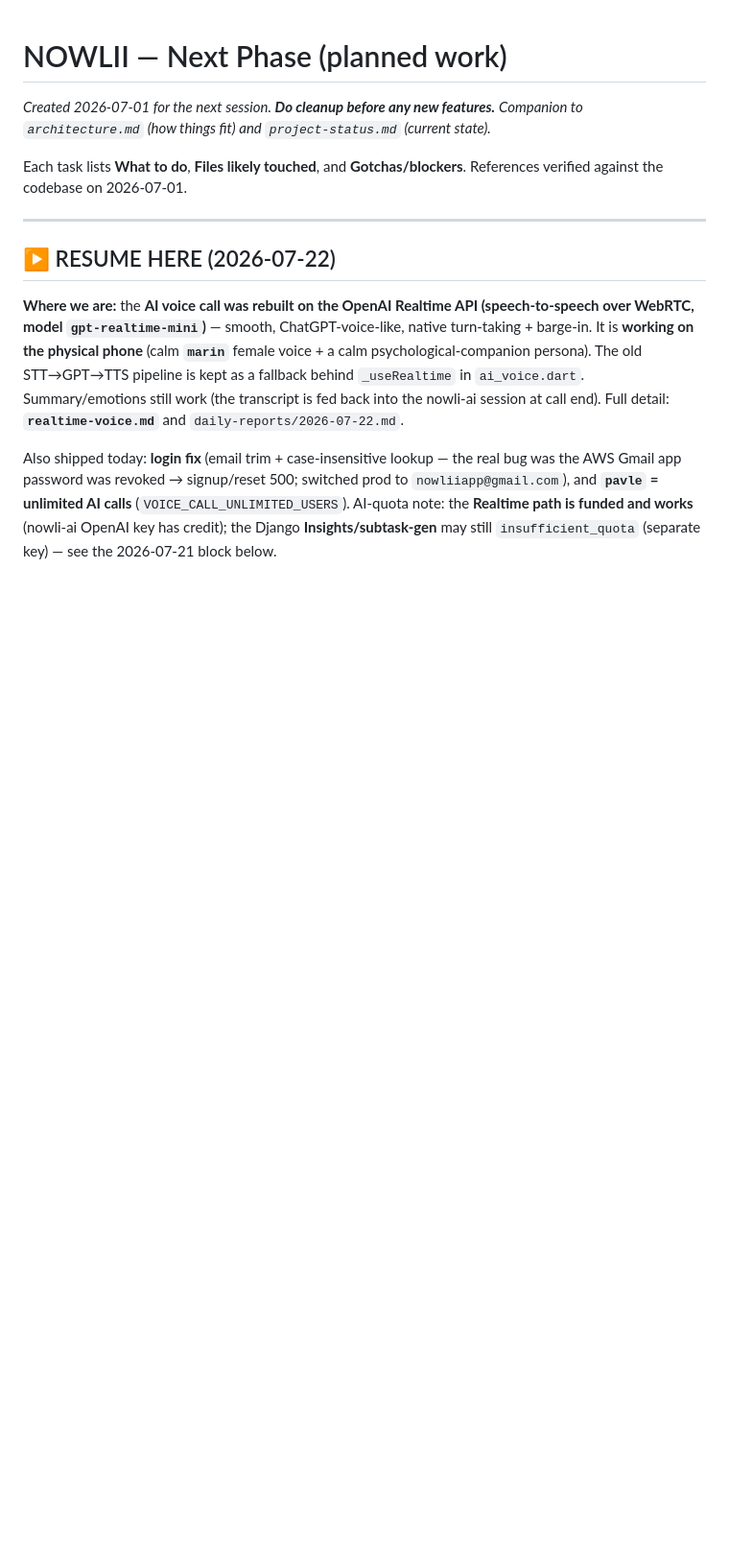
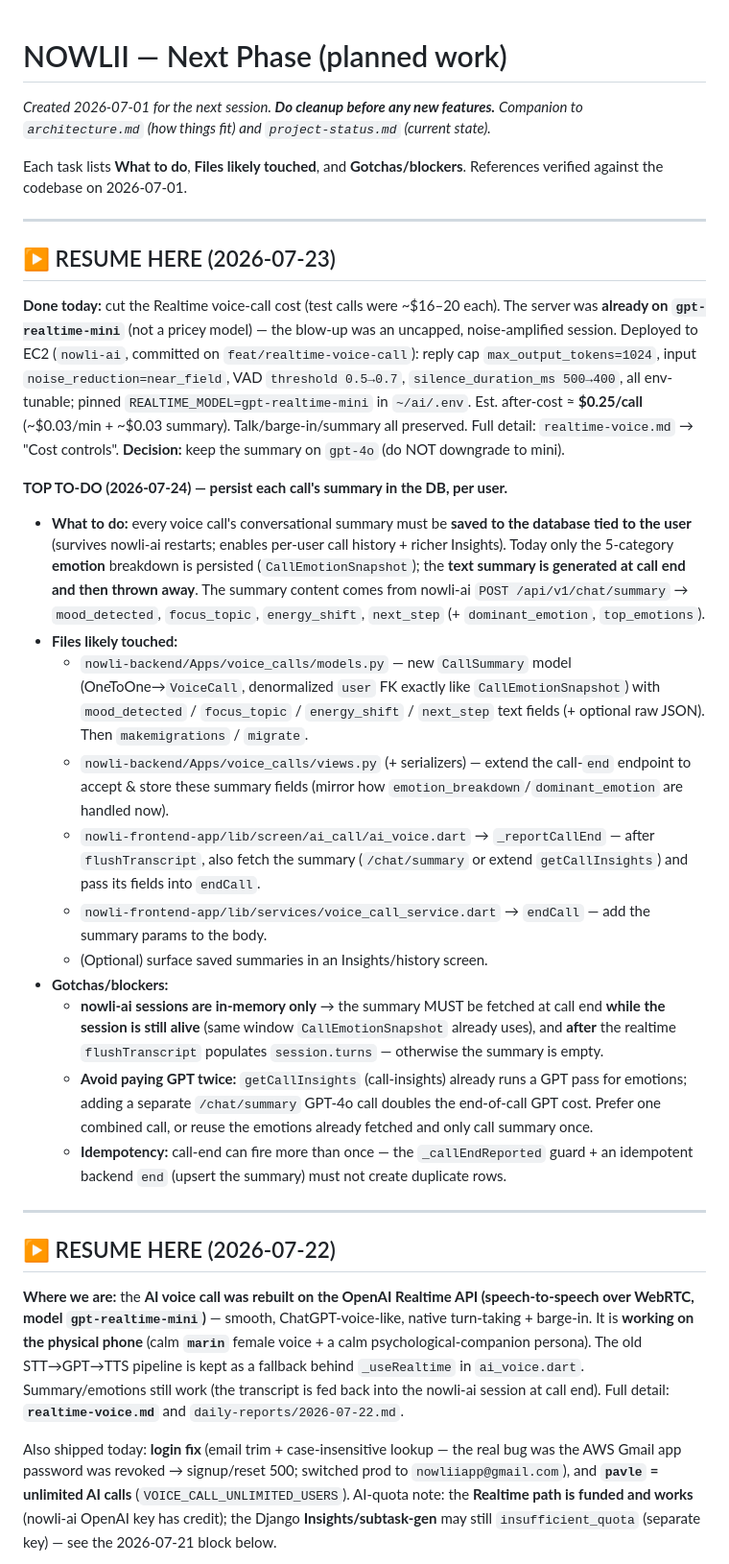
Before and after one commit to Webniadmin/nowlii, a Markdown page: docs/next-phase.md, the part around the change. Shown at 96% size. Rendered like a GitHub page; blank space fills up the shorter version.

Commit message:
docs: record Realtime voice-call cost controls + persist-summary TODO
- realtime-voice.md: new "Cost controls" section (why ~$16-20/call: already on
  mini, not the model — uncapped + noise-amplified session); marks the noise
  follow-up done.
- next-phase.md: new 2026-07-23 resume block; TOP TODO for 2026-07-24 = persist
  each call's summary in the DB per user (files + gotchas). Keep summary on gpt-4o.

Co-Authored-By: Claude Opus 4.8 (1M context) <noreply@anthropic.com>

```diff
--- a/docs/next-phase.md
+++ b/docs/next-phase.md
@@ -5,6 +5,44 @@ _Companion to `architecture.md` (how things fit) and `project-status.md` (curren
 
 Each task lists **What to do**, **Files likely touched**, and **Gotchas/blockers**.
 References verified against the codebase on 2026-07-01.
+
+---
+
+## ▶ RESUME HERE (2026-07-23)
+
+**Done today:** cut the Realtime voice-call cost (test calls were ~$16–20 each). The server was **already on
+`gpt-realtime-mini`** (not a pricey model) — the blow-up was an uncapped, noise-amplified session. Deployed to
+EC2 (`nowli-ai`, committed on `feat/realtime-voice-call`): reply cap `max_output_tokens=1024`, input
+`noise_reduction=near_field`, VAD `threshold 0.5→0.7`, `silence_duration_ms 500→400`, all env-tunable; pinned
+`REALTIME_MODEL=gpt-realtime-mini` in `~/ai/.env`. Est. after-cost ≈ **$0.25/call** (~$0.03/min + ~$0.03
+summary). Talk/barge-in/summary all preserved. Full detail: `realtime-voice.md` → "Cost controls".
+**Decision:** keep the summary on `gpt-4o` (do NOT downgrade to mini).
+
+**TOP TO-DO (2026-07-24) — persist each call's summary in the DB, per user.**
+- **What to do:** every voice call's conversational summary must be **saved to the database tied to the user**
+  (survives nowli-ai restarts; enables per-user call history + richer Insights). Today only the 5-category
+  **emotion** breakdown is persisted (`CallEmotionSnapshot`); the **text summary is generated at call end and
+  then thrown away**. The summary content comes from nowli-ai `POST /api/v1/chat/summary` →
+  `mood_detected`, `focus_topic`, `energy_shift`, `next_step` (+ `dominant_emotion`, `top_emotions`).
+- **Files likely touched:**
+  - `nowli-backend/Apps/voice_calls/models.py` — new `CallSummary` model (OneToOne→`VoiceCall`, denormalized
+    `user` FK exactly like `CallEmotionSnapshot`) with `mood_detected` / `focus_topic` / `energy_shift` /
+    `next_step` text fields (+ optional raw JSON). Then `makemigrations` / `migrate`.
+  - `nowli-backend/Apps/voice_calls/views.py` (+ serializers) — extend the call-`end` endpoint to accept &
+    store these summary fields (mirror how `emotion_breakdown`/`dominant_emotion` are handled now).
+  - `nowli-frontend-app/lib/screen/ai_call/ai_voice.dart` → `_reportCallEnd` — after `flushTranscript`, also
+    fetch the summary (`/chat/summary` or extend `getCallInsights`) and pass its fields into `endCall`.
+  - `nowli-frontend-app/lib/services/voice_call_service.dart` → `endCall` — add the summary params to the body.
+  - (Optional) surface saved summaries in an Insights/history screen.
+- **Gotchas/blockers:**
+  - **nowli-ai sessions are in-memory only** → the summary MUST be fetched at call end **while the session is
+    still alive** (same window `CallEmotionSnapshot` already uses), and **after** the realtime `flushTranscript`
+    populates `session.turns` — otherwise the summary is empty.
+  - **Avoid paying GPT twice:** `getCallInsights` (call-insights) already runs a GPT pass for emotions; adding
+    a separate `/chat/summary` GPT-4o call doubles the end-of-call GPT cost. Prefer one combined call, or
+    reuse the emotions already fetched and only call summary once.
+  - **Idempotency:** call-end can fire more than once — the `_callEndReported` guard + an idempotent backend
+    `end` (upsert the summary) must not create duplicate rows.
 
 ---
 
```
Also changed, not shown: docs/realtime-voice.md (+24 -1 lines).
